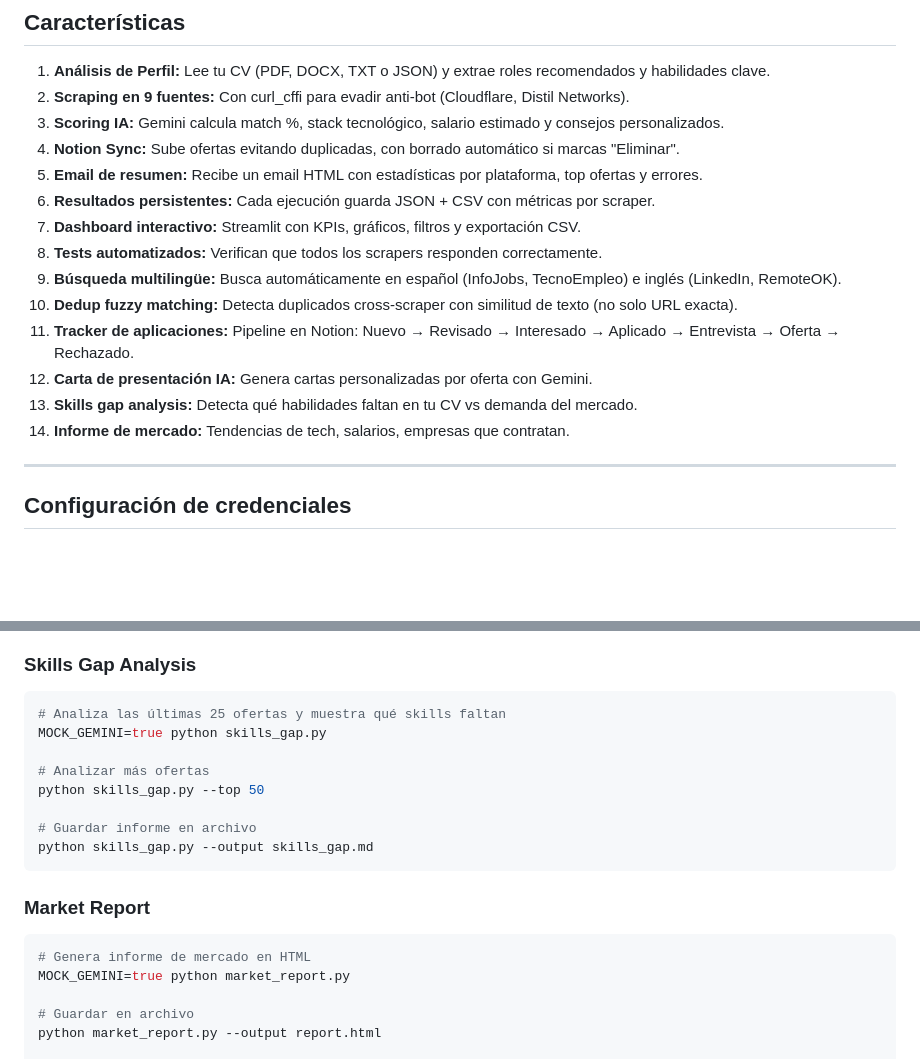
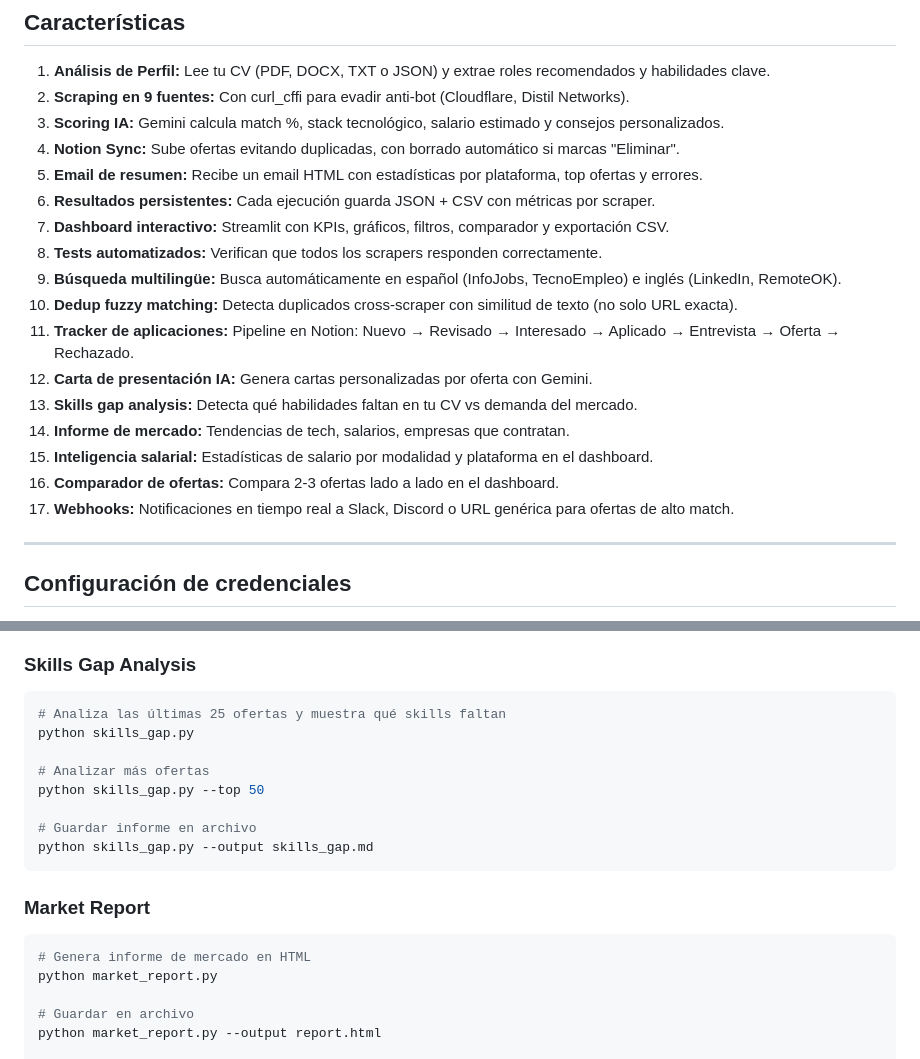
Before and after one commit to Jorgejs4/Job-Finder-Assistant, a Markdown page: README.md, 2 parts joined by grey strips. GitHub-like rendering; blank space fills up the shorter version.

````diff
--- a/README.md
+++ b/README.md
@@ -30,7 +30,7 @@ Funciona **100% gratis** con **GitHub Actions** (dos veces al día), o de forma
 4. **Notion Sync:** Sube ofertas evitando duplicadas, con borrado automático si marcas "Eliminar".
 5. **Email de resumen:** Recibe un email HTML con estadísticas por plataforma, top ofertas y errores.
 6. **Resultados persistentes:** Cada ejecución guarda JSON + CSV con métricas por scraper.
-7. **Dashboard interactivo:** Streamlit con KPIs, gráficos, filtros y exportación CSV.
+7. **Dashboard interactivo:** Streamlit con KPIs, gráficos, filtros, comparador y exportación CSV.
 8. **Tests automatizados:** Verifican que todos los scrapers responden correctamente.
 9. **Búsqueda multilingüe:** Busca automáticamente en español (InfoJobs, TecnoEmpleo) e inglés (LinkedIn, RemoteOK).
 10. **Dedup fuzzy matching:** Detecta duplicados cross-scraper con similitud de texto (no solo URL exacta).
@@ -38,6 +38,9 @@ Funciona **100% gratis** con **GitHub Actions** (dos veces al día), o de forma
 12. **Carta de presentación IA:** Genera cartas personalizadas por oferta con Gemini.
 13. **Skills gap analysis:** Detecta qué habilidades faltan en tu CV vs demanda del mercado.
 14. **Informe de mercado:** Tendencias de tech, salarios, empresas que contratan.
+15. **Inteligencia salarial:** Estadísticas de salario por modalidad y plataforma en el dashboard.
+16. **Comparador de ofertas:** Compara 2-3 ofertas lado a lado en el dashboard.
+17. **Webhooks:** Notificaciones en tiempo real a Slack, Discord o URL genérica para ofertas de alto match.
 
 ---
 
@@ -80,7 +83,7 @@ docker-compose up --build
 ### Skills Gap Analysis
 ```bash
 # Analiza las últimas 25 ofertas y muestra qué skills faltan
-MOCK_GEMINI=true python skills_gap.py
+python skills_gap.py
 
 # Analizar más ofertas
 python skills_gap.py --top 50
@@ -92,7 +95,7 @@ python skills_gap.py --output skills_gap.md
 ### Market Report
 ```bash
 # Genera informe de mercado en HTML
-MOCK_GEMINI=true python market_report.py
+python market_report.py
 
 # Guardar en archivo
 python market_report.py --output report.html
````
Also changed, not shown: other parts of README.md (+20 -5 lines).
